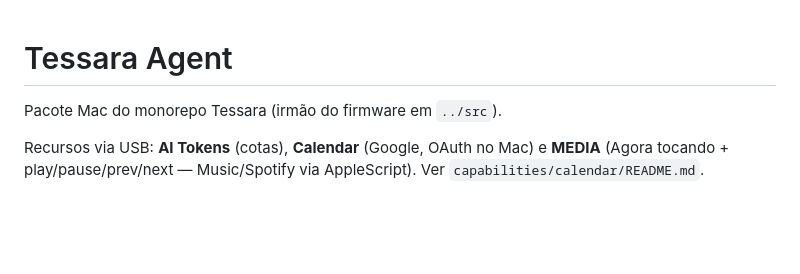
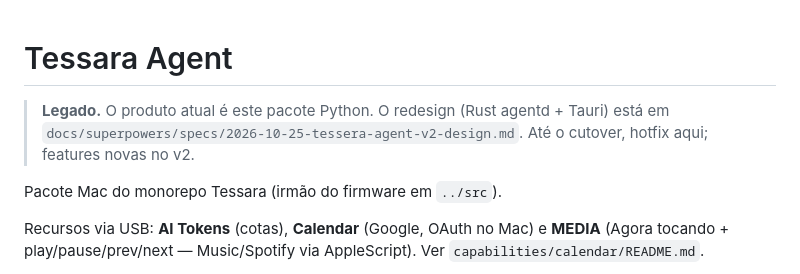
Before and after one commit to gilsondev/Tessara, a Markdown page: agent/README.md, the part around the change. Rendered like a GitHub page; blank space fills up the shorter version.

Commit message:
docs: agent v2 mise bootstrap and legacy freeze note
Co-authored-by: Cursor <cursoragent@cursor.com>

```diff
--- a/agent/README.md
+++ b/agent/README.md
@@ -1,4 +1,7 @@
 # Tessara Agent
+
+> **Legado.** O produto atual é este pacote Python. O redesign (Rust agentd + Tauri) está em
+> `docs/superpowers/specs/2026-10-25-tessera-agent-v2-design.md`. Até o cutover, hotfix aqui; features novas no v2.
 
 Pacote Mac do monorepo Tessara (irmão do firmware em `../src`).
 
```
Also changed, not shown: docs/getting-started.md (+5 -0 lines), docs/guides/agent-v2-dev.md (added, +27 -0 lines).
